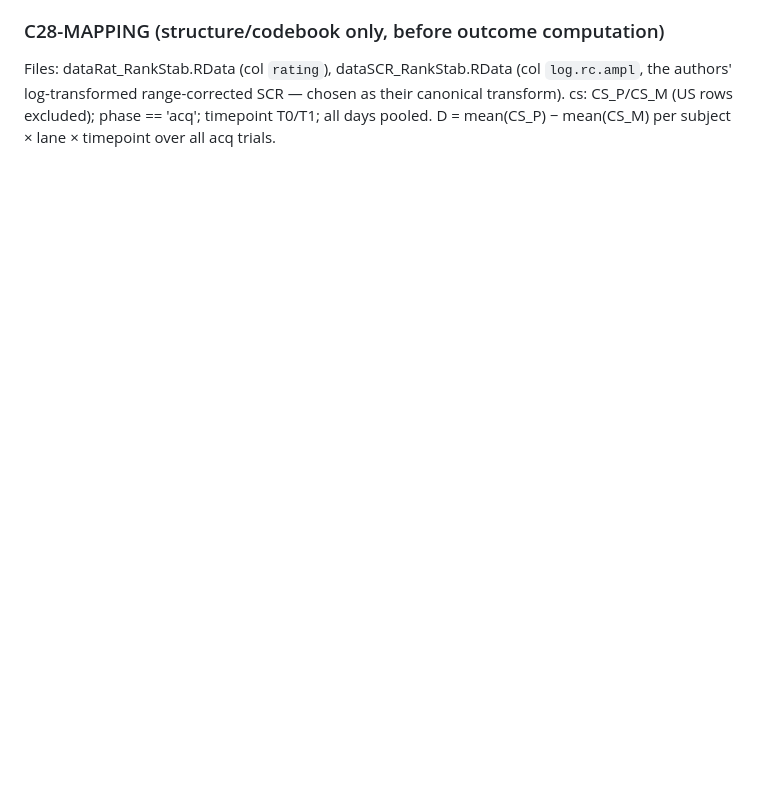
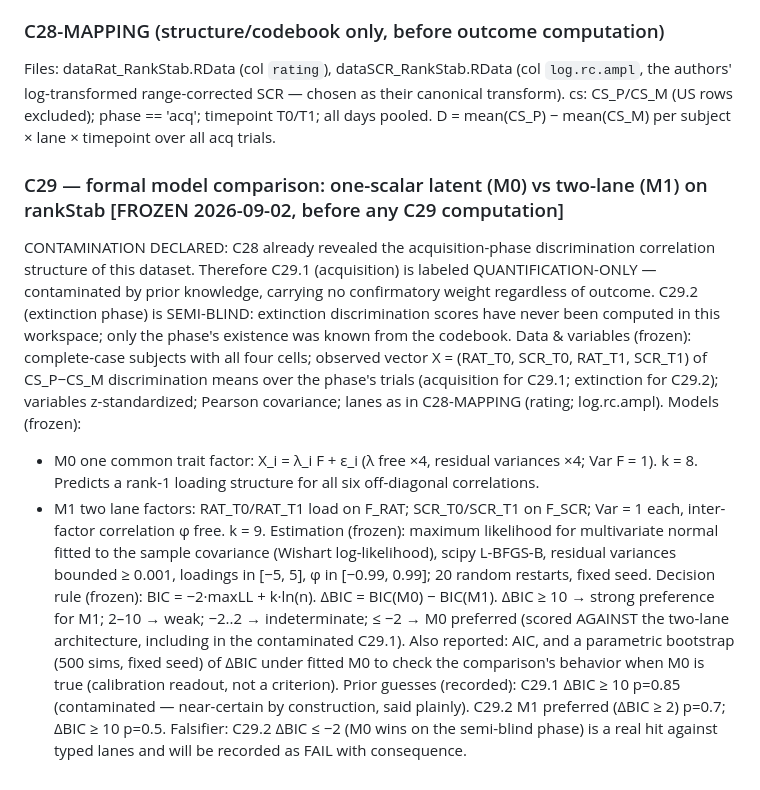
Before and after one commit to morrocwi/rrhm-open-lab, a Markdown page: prereg/RRHM_compatibility_audit_preregistration_v2.md, the part around the change. GitHub-like rendering; blank space fills up the shorter version.

Commit message:
C29: freeze M0-vs-M1 model comparison prereg (contamination declared; extinction semi-blind)
Co-Authored-By: Claude Fable 5 <noreply@anthropic.com>
Claude-Session: https://claude.ai/code/session_01XR8Cj2c3fa5rYqhJj9o3Jb

```diff
--- a/prereg/RRHM_compatibility_audit_preregistration_v2.md
+++ b/prereg/RRHM_compatibility_audit_preregistration_v2.md
@@ -344,3 +344,31 @@ Files: dataRat_RankStab.RData (col `rating`), dataSCR_RankStab.RData (col `log.r
 the authors' log-transformed range-corrected SCR — chosen as their canonical transform).
 cs: CS_P/CS_M (US rows excluded); phase == 'acq'; timepoint T0/T1; all days pooled.
 D = mean(CS_P) − mean(CS_M) per subject × lane × timepoint over all acq trials.
+
+### C29 — formal model comparison: one-scalar latent (M0) vs two-lane (M1) on rankStab [FROZEN 2026-09-02, before any C29 computation]
+CONTAMINATION DECLARED: C28 already revealed the acquisition-phase discrimination correlation
+structure of this dataset. Therefore C29.1 (acquisition) is labeled QUANTIFICATION-ONLY —
+contaminated by prior knowledge, carrying no confirmatory weight regardless of outcome.
+C29.2 (extinction phase) is SEMI-BLIND: extinction discrimination scores have never been
+computed in this workspace; only the phase's existence was known from the codebook.
+Data & variables (frozen): complete-case subjects with all four cells; observed vector
+X = (RAT_T0, SCR_T0, RAT_T1, SCR_T1) of CS_P−CS_M discrimination means over the phase's
+trials (acquisition for C29.1; extinction for C29.2); variables z-standardized; Pearson
+covariance; lanes as in C28-MAPPING (rating; log.rc.ampl).
+Models (frozen):
+- M0 one common trait factor: X_i = λ_i F + ε_i (λ free ×4, residual variances ×4; Var F = 1).
+  k = 8. Predicts a rank-1 loading structure for all six off-diagonal correlations.
+- M1 two lane factors: RAT_T0/RAT_T1 load on F_RAT; SCR_T0/SCR_T1 on F_SCR; Var = 1 each,
+  inter-factor correlation φ free. k = 9.
+Estimation (frozen): maximum likelihood for multivariate normal fitted to the sample
+covariance (Wishart log-likelihood), scipy L-BFGS-B, residual variances bounded ≥ 0.001,
+loadings in [−5, 5], φ in [−0.99, 0.99]; 20 random restarts, fixed seed.
+Decision rule (frozen): BIC = −2·maxLL + k·ln(n). ΔBIC = BIC(M0) − BIC(M1).
+ΔBIC ≥ 10 → strong preference for M1; 2–10 → weak; −2..2 → indeterminate; ≤ −2 → M0 preferred
+(scored AGAINST the two-lane architecture, including in the contaminated C29.1).
+Also reported: AIC, and a parametric bootstrap (500 sims, fixed seed) of ΔBIC under fitted M0
+to check the comparison's behavior when M0 is true (calibration readout, not a criterion).
+Prior guesses (recorded): C29.1 ΔBIC ≥ 10 p=0.85 (contaminated — near-certain by construction,
+said plainly). C29.2 M1 preferred (ΔBIC ≥ 2) p=0.7; ΔBIC ≥ 10 p=0.5.
+Falsifier: C29.2 ΔBIC ≤ −2 (M0 wins on the semi-blind phase) is a real hit against typed lanes
+and will be recorded as FAIL with consequence.
```
